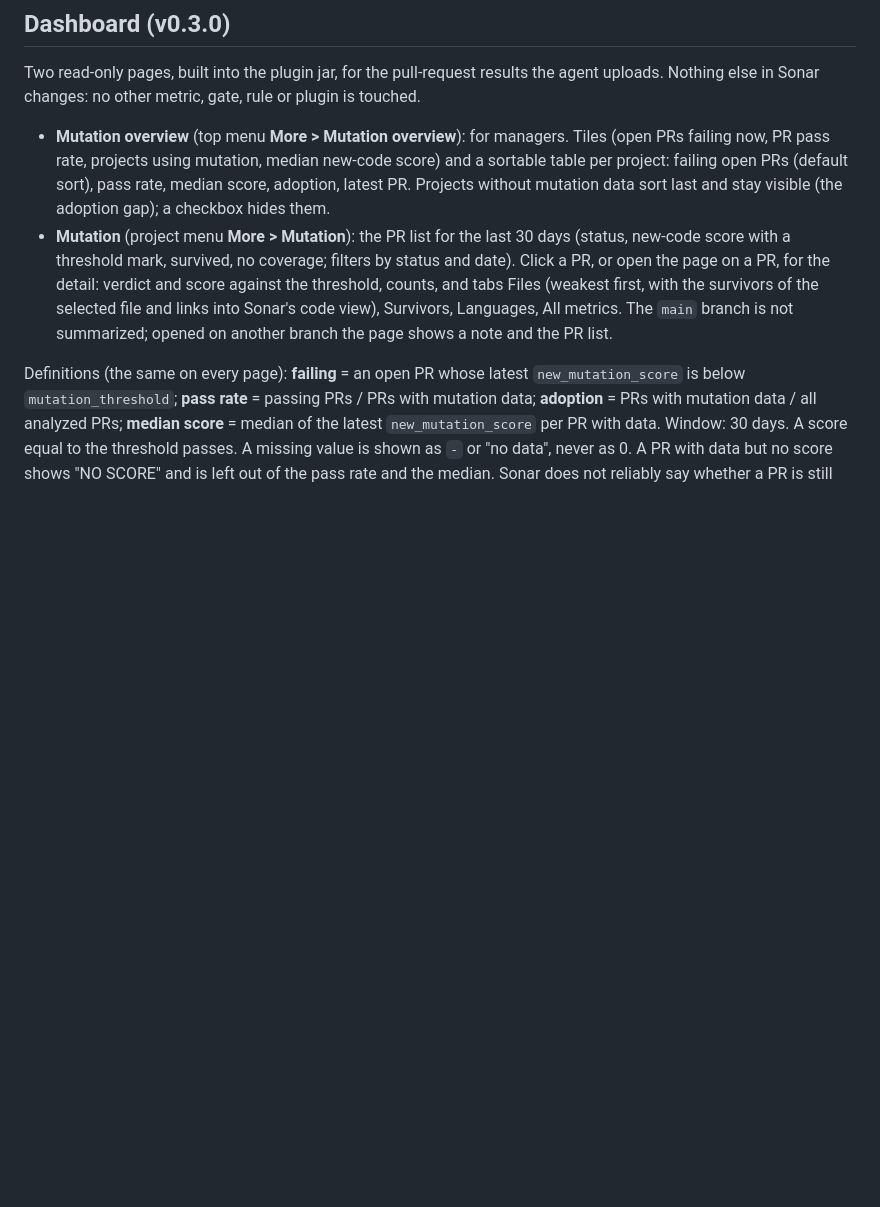
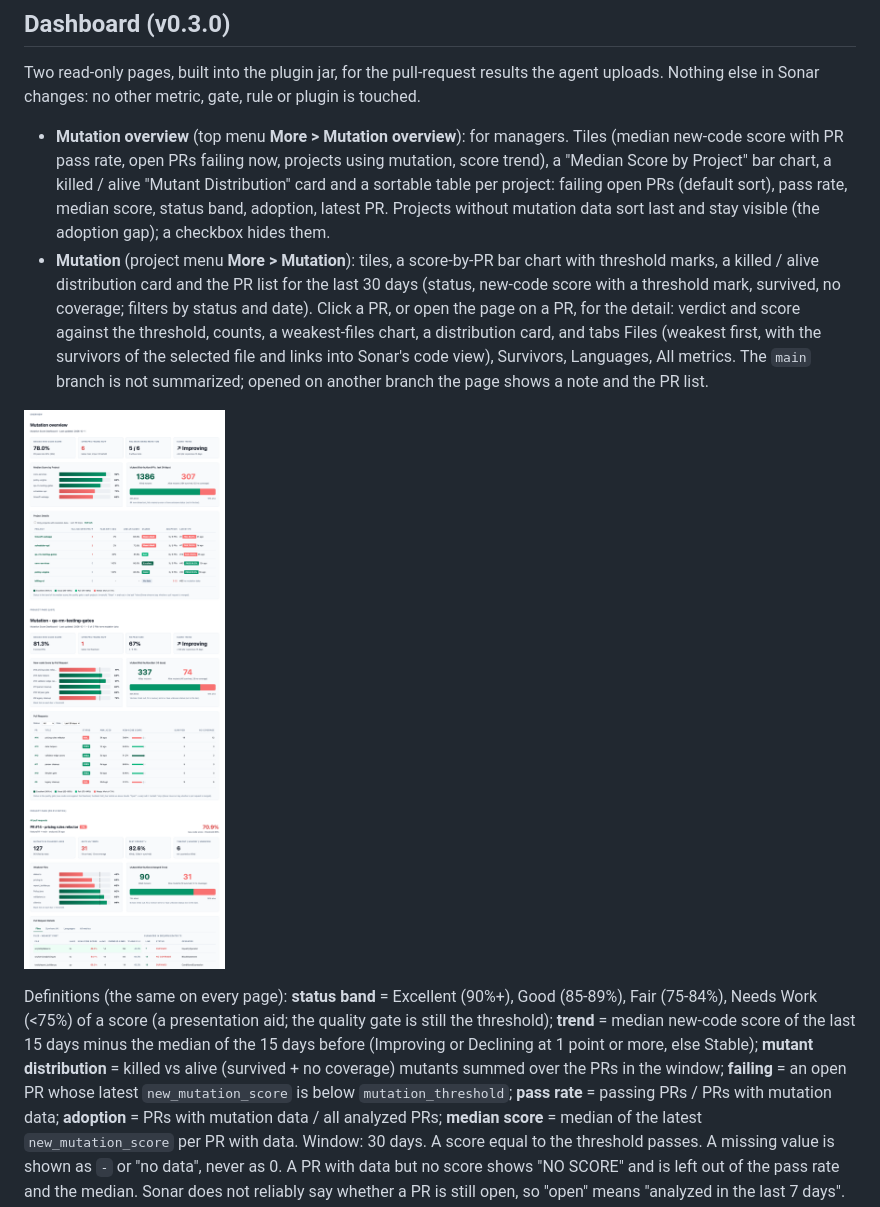
Before and after one commit to Guy-nice/sonar-mutation-report-plugin, a Markdown page: README.md, the part around the change. Rendered like a GitHub page; pictures changed too: docs/screenshots/dashboard-dev-harness.png; blank space fills up the shorter version.

```diff
--- a/README.md
+++ b/README.md
@@ -68,17 +68,24 @@ Keys are intentionally not compatible with DevCon5. Equivalents:
 Two read-only pages, built into the plugin jar, for the pull-request results the agent uploads. Nothing else in
 Sonar changes: no other metric, gate, rule or plugin is touched.
 
-- **Mutation overview** (top menu **More > Mutation overview**): for managers. Tiles (open PRs failing now,
-  PR pass rate, projects using mutation, median new-code score) and a sortable table per project: failing open
-  PRs (default sort), pass rate, median score, adoption, latest PR. Projects without mutation data sort last and
+- **Mutation overview** (top menu **More > Mutation overview**): for managers. Tiles (median new-code score with
+  PR pass rate, open PRs failing now, projects using mutation, score trend), a "Median Score by Project" bar chart,
+  a killed / alive "Mutant Distribution" card and a sortable table per project: failing open PRs (default sort),
+  pass rate, median score, status band, adoption, latest PR. Projects without mutation data sort last and
   stay visible (the adoption gap); a checkbox hides them.
-- **Mutation** (project menu **More > Mutation**): the PR list for the last 30 days (status, new-code score with
+- **Mutation** (project menu **More > Mutation**): tiles, a score-by-PR bar chart with threshold marks, a
+  killed / alive distribution card and the PR list for the last 30 days (status, new-code score with
   a threshold mark, survived, no coverage; filters by status and date). Click a PR, or open the page on a PR,
-  for the detail: verdict and score against the threshold, counts, and tabs Files (weakest first, with the
+  for the detail: verdict and score against the threshold, counts, a weakest-files chart, a distribution card, and tabs Files (weakest first, with the
   survivors of the selected file and links into Sonar's code view), Survivors, Languages, All metrics.
   The `main` branch is not summarized; opened on another branch the page shows a note and the PR list.
 
-Definitions (the same on every page): **failing** = an open PR whose latest `new_mutation_score` is below
+![Dashboard mock](docs/screenshots/dashboard-dev-harness.png)
+
+Definitions (the same on every page): **status band** = Excellent (90%+), Good (85-89%), Fair (75-84%), Needs Work
+(<75%) of a score (a presentation aid; the quality gate is still the threshold); **trend** = median new-code score
+of the last 15 days minus the median of the 15 days before (Improving or Declining at 1 point or more, else Stable);
+**mutant distribution** = killed vs alive (survived + no coverage) mutants summed over the PRs in the window; **failing** = an open PR whose latest `new_mutation_score` is below
 `mutation_threshold`; **pass rate** = passing PRs / PRs with mutation data; **adoption** = PRs with mutation
 data / all analyzed PRs; **median score** = median of the latest `new_mutation_score` per PR with data. Window:
 30 days. A score equal to the threshold passes. A missing value is shown as `-` or "no data", never as 0. A PR with data but no score shows "NO SCORE" and
```
Also changed, not shown: 14 other files.
